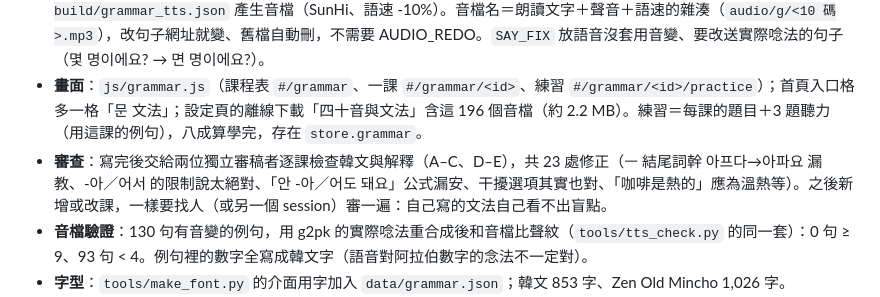
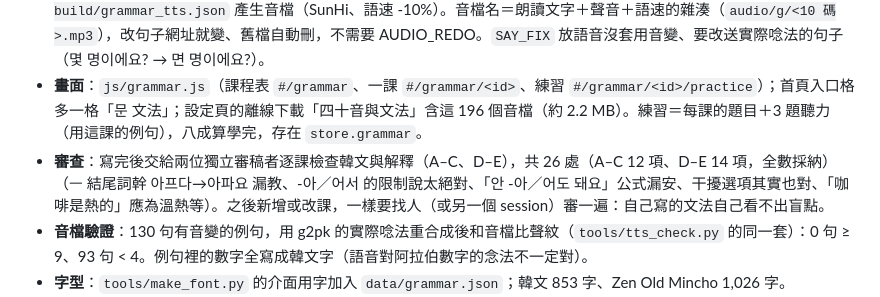
Before and after one commit to jeremyl861225/yeohaengmal, a Markdown page: HANDOFF.md, the part around the change. Rendered like a GitHub page.

Commit message:
交接檔：審稿修正數量更正（26 項）
Co-Authored-By: Claude Sonnet 5.5 <noreply@anthropic.com>

```diff
--- a/HANDOFF.md
+++ b/HANDOFF.md
@@ -65,7 +65,7 @@ repo：`jeremyl861225/yeohaengmal`（public）。做法照 skill **`travel-vocab
 - **內容**：`tools/grammar/{a,c,d,e}.py` 手寫 27 課（A 句子的骨架 6 課：語序、說話等級、이에요／예요、은／는、이／가、을／를；B 助詞 4 課：에、에서、(으)로、하고・도・만；C 動詞與形容詞 5 課：-아요／-어요、있어요／없어요、안・못、過去、-(으)ㄹ 거예요；D 旅行句型 8 課：주세요、-(으)세요、-고 싶어요、-(으)ㄹ게요／-(으)ㄹ까요、-(으)ㄹ 수 있어요、-아／어도 돼요、-아／어야 해요、-아／어서；E 指示・疑問・數字 4 課：이거、疑問詞、漢數詞、固有數詞）。每課：一句重點、公式、說明、變化表、5–7 句例句（[ ] 標出文法部分）、小提醒、5–7 題練習。
 - **建置**：`python tools/build_grammar.py` 檢查格式（填空題要剛好一個 ___、朗讀文字只能是韓文字加標點、選項不重複…）後寫 `data/grammar.json` 與工作區 `build/grammar_tts.json`；再 `python tools/make_extra_audio.py build/grammar_tts.json` 產生音檔（SunHi、語速 -10%）。音檔名＝朗讀文字＋聲音＋語速的雜湊（`audio/g/<10 碼>.mp3`），改句子網址就變、舊檔自動刪，不需要 AUDIO_REDO。`SAY_FIX` 放語音沒套用音變、要改送實際唸法的句子（몇 명이에요? → 면 명이에요?）。
 - **畫面**：`js/grammar.js`（課程表 `#/grammar`、一課 `#/grammar/<id>`、練習 `#/grammar/<id>/practice`）；首頁入口格多一格「문 文法」；設定頁的離線下載「四十音與文法」含這 196 個音檔（約 2.2 MB）。練習＝每課的題目＋3 題聽力（用這課的例句），八成算學完，存在 `store.grammar`。
-- **審查**：寫完後交給兩位獨立審稿者逐課檢查韓文與解釋（A–C、D–E），共 23 處修正（ㅡ 結尾詞幹 아프다→아파요 漏教、-아／어서 的限制說太絕對、「안 -아／어도 돼요」公式漏安、干擾選項其實也對、「咖啡是熱的」應為溫熱等）。之後新增或改課，一樣要找人（或另一個 session）審一遍：自己寫的文法自己看不出盲點。
+- **審查**：寫完後交給兩位獨立審稿者逐課檢查韓文與解釋（A–C、D–E），共 26 處（A–C 12 項、D–E 14 項，全數採納）（ㅡ 結尾詞幹 아프다→아파요 漏教、-아／어서 的限制說太絕對、「안 -아／어도 돼요」公式漏安、干擾選項其實也對、「咖啡是熱的」應為溫熱等）。之後新增或改課，一樣要找人（或另一個 session）審一遍：自己寫的文法自己看不出盲點。
 - **音檔驗證**：130 句有音變的例句，用 g2pk 的實際唸法重合成後和音檔比聲紋（`tools/tts_check.py` 的同一套）：0 句 ≥ 9、93 句 < 4。例句裡的數字全寫成韓文字（語音對阿拉伯數字的念法不一定對）。
 - **字型**：`tools/make_font.py` 的介面用字加入 `data/grammar.json`；韓文 853 字、Zen Old Mincho 1,026 字。
 - **沒做**：文法的羅馬拼音（例句只有韓文＋中文，四十音課程學完就看得懂）；不規則變化（ㅂ、ㄷ、르…）只在表格與小提醒點到；敬語與半語的完整系統。想擴充可以加「不規則變化」「-(으)니까」「-는데」「-(으)ㄴ／는（修飾）」。
```
